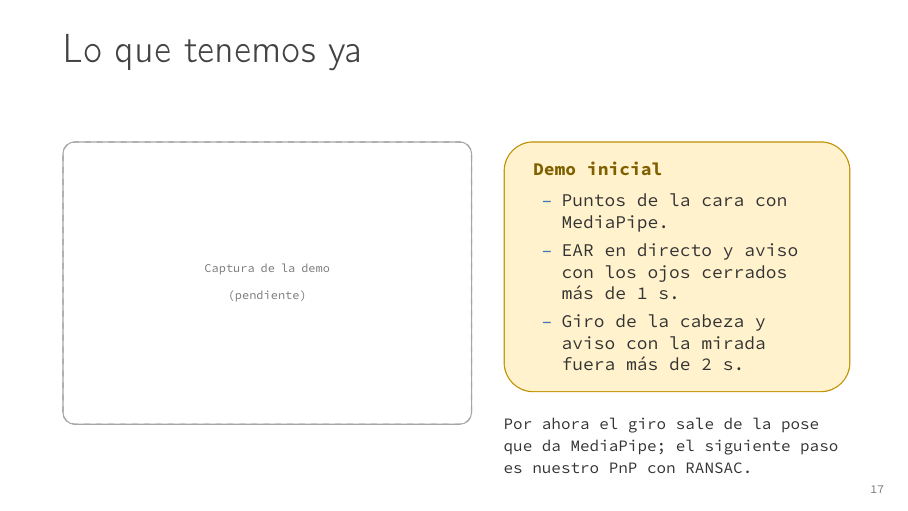
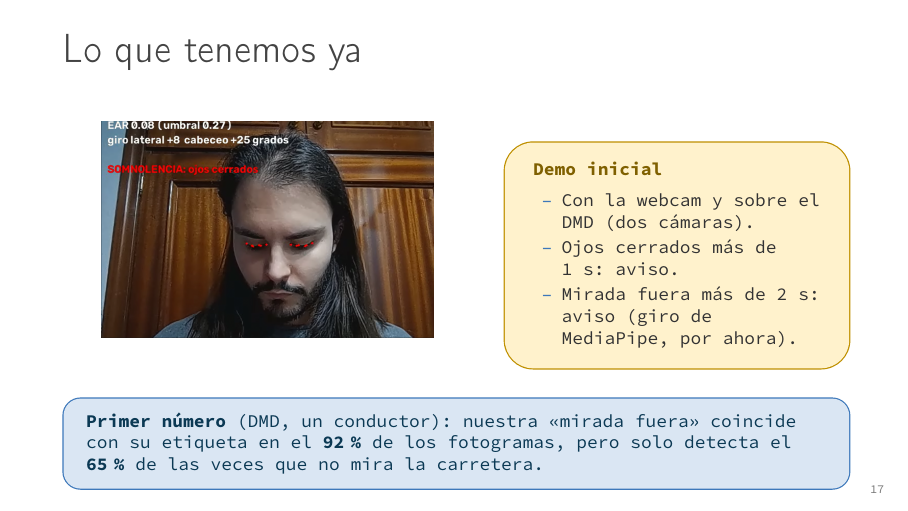
Before and after one commit to enzocastrozn/computer_vision, LaTeX slides (presentacion/presentacion.tex): page 17 of 20. Compiled offline with pdfLaTeX; a LaTeX package or settings file that is missing is left out.

Commit message:
ACTUALIZAR diapositivas con la demo del DMD, el primer resultado y la captura; figuras en presentacion/figuras

```diff
--- a/presentacion/presentacion.tex
+++ b/presentacion/presentacion.tex
@@ -74,16 +75,16 @@
   left=3mm, right=3mm, top=1.5mm, bottom=1.5mm, #1}
 
 % Imagen si existe; si no, un recuadro con el texto dado.
-% Se busca primero en ../results/figuras/ (repositorio) y después en figuras/ (Overleaf: subir
-% allí los PNG de results/figuras/).
+% Se busca primero en figuras/ (junto a este .tex, también en Overleaf) y después en
+% ../results/figuras/ (donde las dejan los scripts del repositorio).
 \newcommand{\recuadro}[3]{%
     \begin{tcolorbox}[enhanced, width=#1, height=#2, colback=white, colframe=lineas, boxrule=0.6pt,
       arc=2mm, borderline={0.6pt}{0pt}{lineas,dashed}, valign=center, halign=center]
       {\scriptsize\color{gris}#3}
     \end{tcolorbox}}
 \newcommand{\figura}[4]{% nombre del fichero, ancho, alto, texto del recuadro
+  \IfFileExists{figuras/#1}{\includegraphics[width=#2,height=#3,keepaspectratio]{figuras/#1}}{%
   \IfFileExists{../results/figuras/#1}{\includegraphics[width=#2,height=#3,keepaspectratio]{../results/figuras/#1}}{%
-  \IfFileExists{figuras/#1}{\includegraphics[width=#2,height=#3,keepaspectratio]{figuras/#1}}{%
   \recuadro{#2}{#3}{#4}}}}
 
 % Tablas con rejilla gris
@@ -450,18 +451,23 @@ Todo en \textbf{un único proyecto}: cada técnica está donde la pide el proble
 \begin{columns}[T,onlytextwidth]
 \column{0.52\textwidth}
 \centering
-\figura{demo.png}{\linewidth}{50mm}{Captura de la demo\\[1mm](pendiente)}
+\figura{demo.png}{\linewidth}{38mm}{Captura de la demo\\[1mm](pendiente)}
 \column{0.44\textwidth}
 \begin{caja}{Demo inicial}
-\begin{itemize}\setlength{\itemsep}{1mm}
-  \item Puntos de la cara con MediaPipe.
-  \item EAR en directo y aviso con los ojos cerrados más de 1 s.
-  \item Giro de la cabeza y aviso con la mirada fuera más de 2 s.
+\begin{itemize}\setlength{\itemsep}{0.6mm}
+  \item Con la webcam y sobre el DMD (dos cámaras).
+  \item Ojos cerrados más de 1~s: aviso.
+  \item Mirada fuera más de 2~s: aviso (giro de MediaPipe, por ahora).
 \end{itemize}
 \end{caja}
-\vspace{2mm}
-{\small Por ahora el giro sale de la pose que da MediaPipe; el siguiente paso es nuestro PnP con RANSAC.}
 \end{columns}
+
+\vspace{3mm}
+\begin{clave}
+\color{marino}\textbf{Primer número} (DMD, un conductor): nuestra «mirada fuera» coincide con su
+etiqueta en el \textbf{92\,\%} de los fotogramas, pero solo detecta el \textbf{65\,\%} de las veces que
+no mira la carretera.
+\end{clave}
 \end{frame}
 
 \begin{frame}{Riesgos y plan B}
```
Also changed, not shown: presentacion/figuras/demo.png (added), presentacion/figuras/dmd_camaras.png (added), presentacion/figuras/mrl_ojos.png (added), presentacion/figuras/statefarm_clases.png (added), presentacion/presentacion.tex (3 more changed lines), 1 other file.
